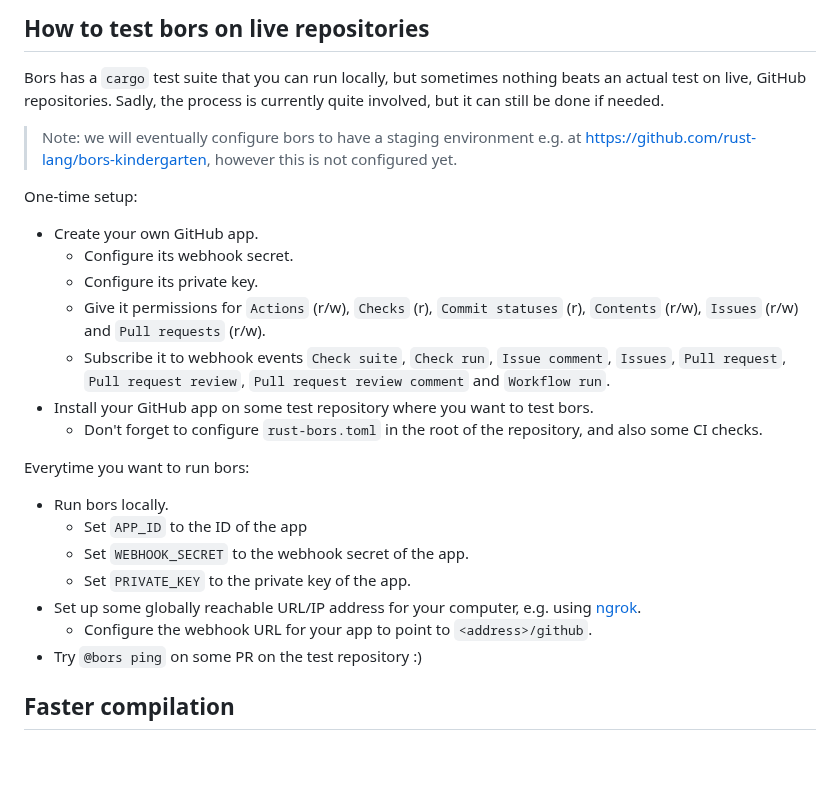
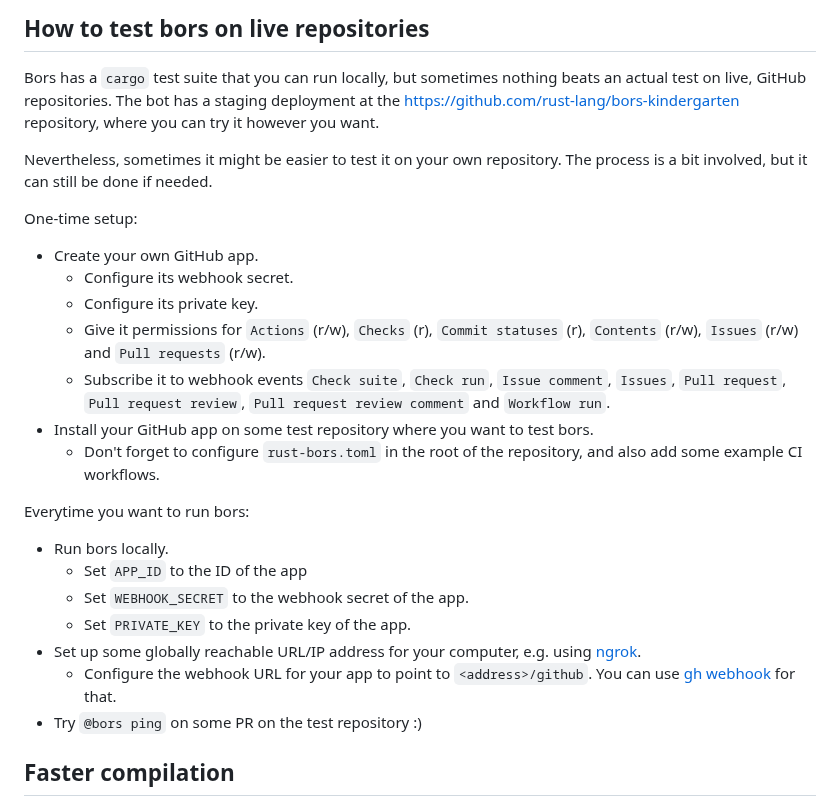
Before and after one commit to rust-lang/bors, a Markdown page: docs/development.md, the part around the change. Drawn GitHub-style; blank space fills up the shorter version.

Commit message:
Update deployment docs

```diff
--- a/docs/development.md
+++ b/docs/development.md
@@ -43,10 +43,11 @@ flowchart
 
 ## How to test bors on live repositories
 Bors has a `cargo` test suite that you can run locally, but sometimes nothing beats an actual test on live, GitHub
-repositories. Sadly, the process is currently quite involved, but it can still be done if needed.
+repositories. The bot has a staging deployment at the https://github.com/rust-lang/bors-kindergarten repository,
+where you can try it however you want.
 
-> Note: we will eventually configure bors to have a staging environment e.g. at
-> https://github.com/rust-lang/bors-kindergarten, however this is not configured yet.
+Nevertheless, sometimes it might be easier to test it on your own repository. The process is a bit involved, but it
+can still be done if needed.
 
 One-time setup:
 - Create your own GitHub app.
@@ -57,7 +58,7 @@ One-time setup:
   - Subscribe it to webhook events `Check suite`, `Check run`, `Issue comment`, `Issues`, `Pull request`,
     `Pull request review`, `Pull request review comment` and `Workflow run`.
 - Install your GitHub app on some test repository where you want to test bors.
-  - Don't forget to configure `rust-bors.toml` in the root of the repository, and also some CI checks.
+  - Don't forget to configure `rust-bors.toml` in the root of the repository, and also add some example CI workflows.
 
 Everytime you want to run bors:
 - Run bors locally.
@@ -65,7 +66,7 @@ Everytime you want to run bors:
   - Set `WEBHOOK_SECRET` to the webhook secret of the app.
   - Set `PRIVATE_KEY` to the private key of the app.
 - Set up some globally reachable URL/IP address for your computer, e.g. using [ngrok](https://ngrok.com/).
-  - Configure the webhook URL for your app to point to `<address>/github`.
+  - Configure the webhook URL for your app to point to `<address>/github`. You can use [gh webhook](https://docs.github.com/en/webhooks/testing-and-troubleshooting-webhooks/using-the-github-cli-to-forward-webhooks-for-testing) for that.
 - Try `@bors ping` on some PR on the test repository :)
 
 ## Faster compilation
```
